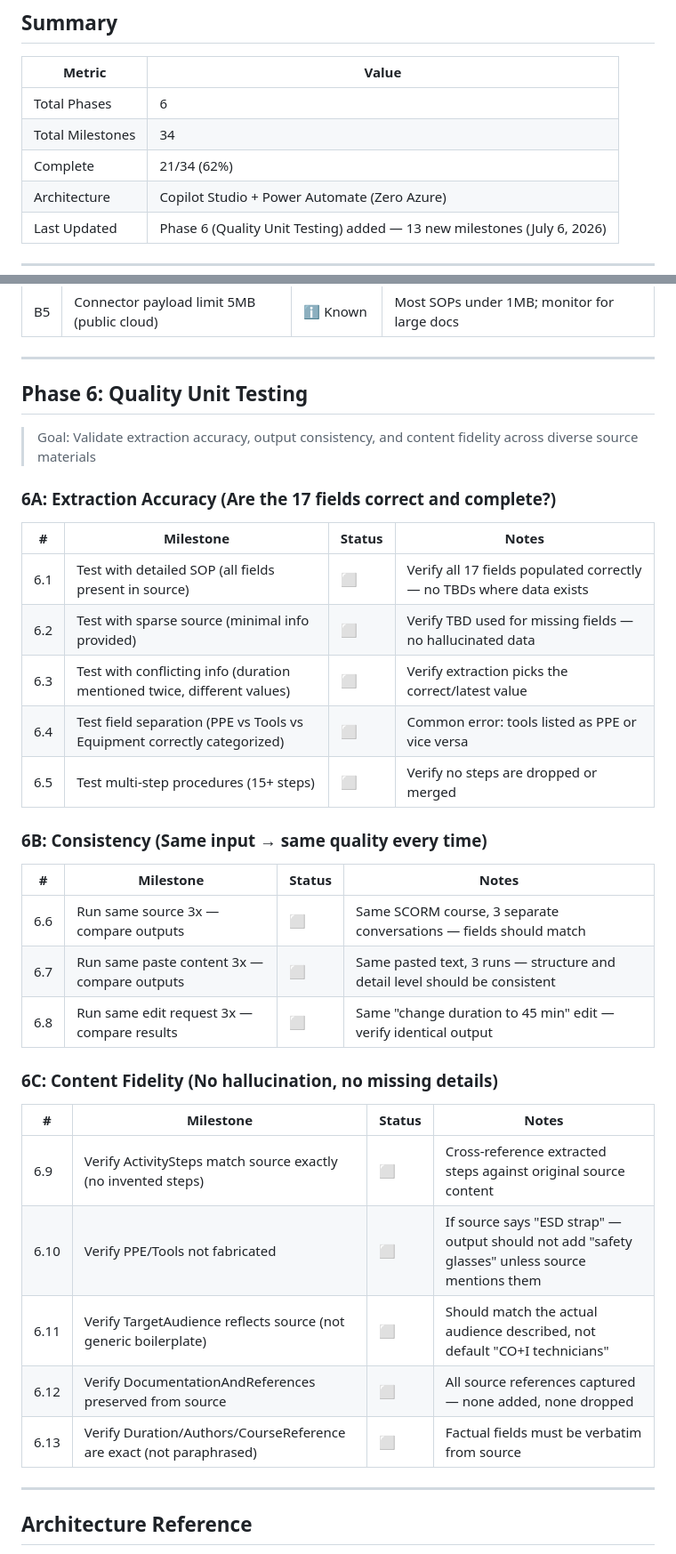
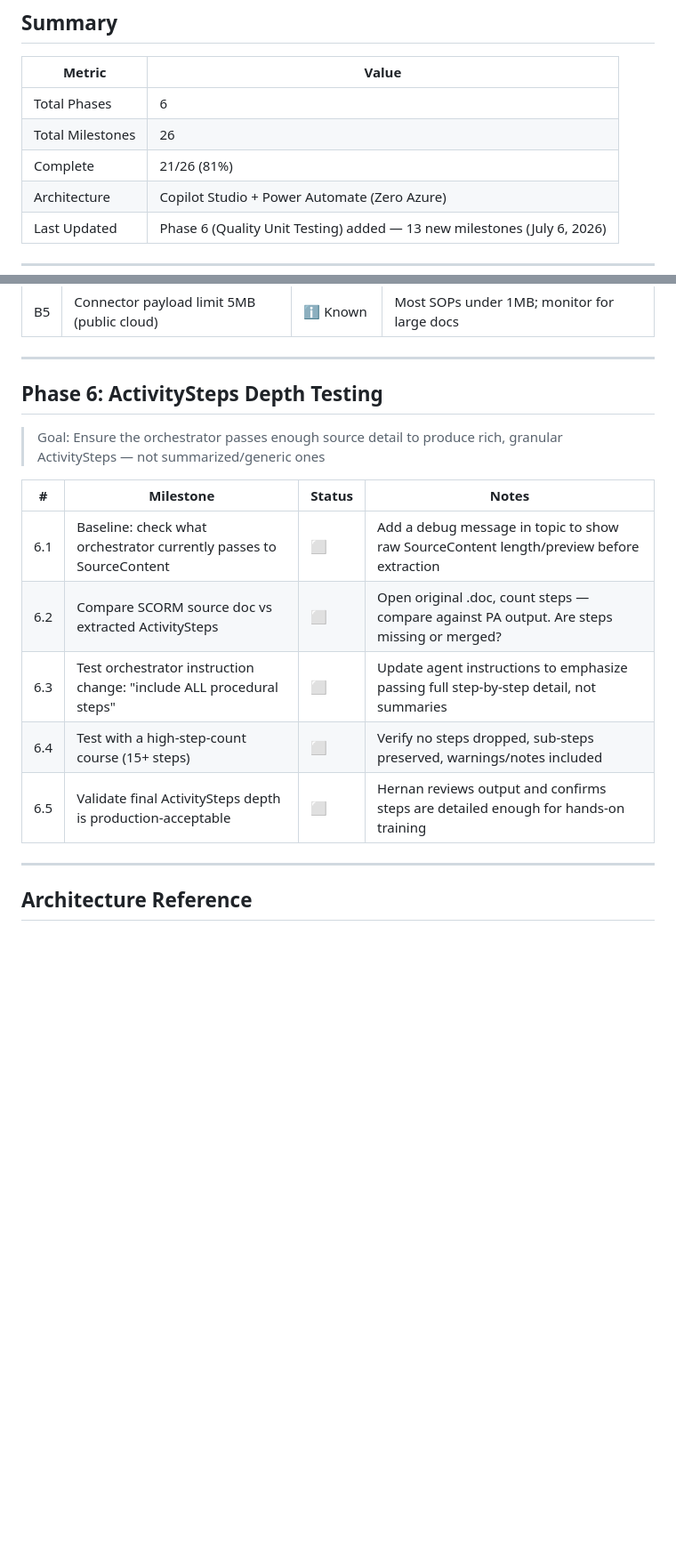
Before and after one commit to Hernanacostaa/atlas-pa-studio, a Markdown page: MILESTONES.md, 2 parts joined by grey strips. Shown at 89% size. Drawn GitHub-style; blank space fills up the shorter version.

Commit message:
Phase 6 refocused: ActivitySteps depth testing (5 milestones, 21/26)
Replaced 13 generic quality tests with 5 focused on orchestrator content depth and ActivitySteps granularity.

Co-authored-by: Copilot <223556219+Copilot@users.noreply.github.com>

```diff
--- a/MILESTONES.md
+++ b/MILESTONES.md
@@ -5,8 +5,8 @@
 | Metric | Value |
 |--------|-------|
 | Total Phases | 6 |
-| Total Milestones | 34 |
-| Complete | 21/34 (62%) |
+| Total Milestones | 26 |
+| Complete | 21/26 (81%) |
 | Architecture | Copilot Studio + Power Automate (Zero Azure) |
 | Last Updated | Phase 6 (Quality Unit Testing) added — 13 new milestones (July 6, 2026) |
 
@@ -102,37 +102,17 @@
 
 ---
 
-## Phase 6: Quality Unit Testing
+## Phase 6: ActivitySteps Depth Testing
 
-> Goal: Validate extraction accuracy, output consistency, and content fidelity across diverse source materials
-
-### 6A: Extraction Accuracy (Are the 17 fields correct and complete?)
+> Goal: Ensure the orchestrator passes enough source detail to produce rich, granular ActivitySteps — not summarized/generic ones
 
 | # | Milestone | Status | Notes |
 |---|-----------|--------|-------|
-| 6.1 | Test with detailed SOP (all fields present in source) | ⬜ | Verify all 17 fields populated correctly — no TBDs where data exists |
-| 6.2 | Test with sparse source (minimal info provided) | ⬜ | Verify TBD used for missing fields — no hallucinated data |
-| 6.3 | Test with conflicting info (duration mentioned twice, different values) | ⬜ | Verify extraction picks the correct/latest value |
-| 6.4 | Test field separation (PPE vs Tools vs Equipment correctly categorized) | ⬜ | Common error: tools listed as PPE or vice versa |
-| 6.5 | Test multi-step procedures (15+ steps) | ⬜ | Verify no steps are dropped or merged |
-
-### 6B: Consistency (Same input → same quality every time)
-
-| # | Milestone | Status | Notes |
-|---|-----------|--------|-------|
-| 6.6 | Run same source 3x — compare outputs | ⬜ | Same SCORM course, 3 separate conversations — fields should match |
-| 6.7 | Run same paste content 3x — compare outputs | ⬜ | Same pasted text, 3 runs — structure and detail level should be consistent |
-| 6.8 | Run same edit request 3x — compare results | ⬜ | Same "change duration to 45 min" edit — verify identical output |
-
-### 6C: Content Fidelity (No hallucination, no missing details)
-
-| # | Milestone | Status | Notes |
-|---|-----------|--------|-------|
-| 6.9 | Verify ActivitySteps match source exactly (no invented steps) | ⬜ | Cross-reference extracted steps against original source content |
-| 6.10 | Verify PPE/Tools not fabricated | ⬜ | If source says "ESD strap" — output should not add "safety glasses" unless source mentions them |
-| 6.11 | Verify TargetAudience reflects source (not generic boilerplate) | ⬜ | Should match the actual audience described, not default "CO+I technicians" |
-| 6.12 | Verify DocumentationAndReferences preserved from source | ⬜ | All source references captured — none added, none dropped |
-| 6.13 | Verify Duration/Authors/CourseReference are exact (not paraphrased) | ⬜ | Factual fields must be verbatim from source |
+| 6.1 | Baseline: check what orchestrator currently passes to SourceContent | ⬜ | Add a debug message in topic to show raw SourceContent length/preview before extraction |
+| 6.2 | Compare SCORM source doc vs extracted ActivitySteps | ⬜ | Open original .doc, count steps — compare against PA output. Are steps missing or merged? |
+| 6.3 | Test orchestrator instruction change: "include ALL procedural steps" | ⬜ | Update agent instructions to emphasize passing full step-by-step detail, not summaries |
+| 6.4 | Test with a high-step-count course (15+ steps) | ⬜ | Verify no steps dropped, sub-steps preserved, warnings/notes included |
+| 6.5 | Validate final ActivitySteps depth is production-acceptable | ⬜ | Hernan reviews output and confirms steps are detailed enough for hands-on training |
 
 ---
 
```
